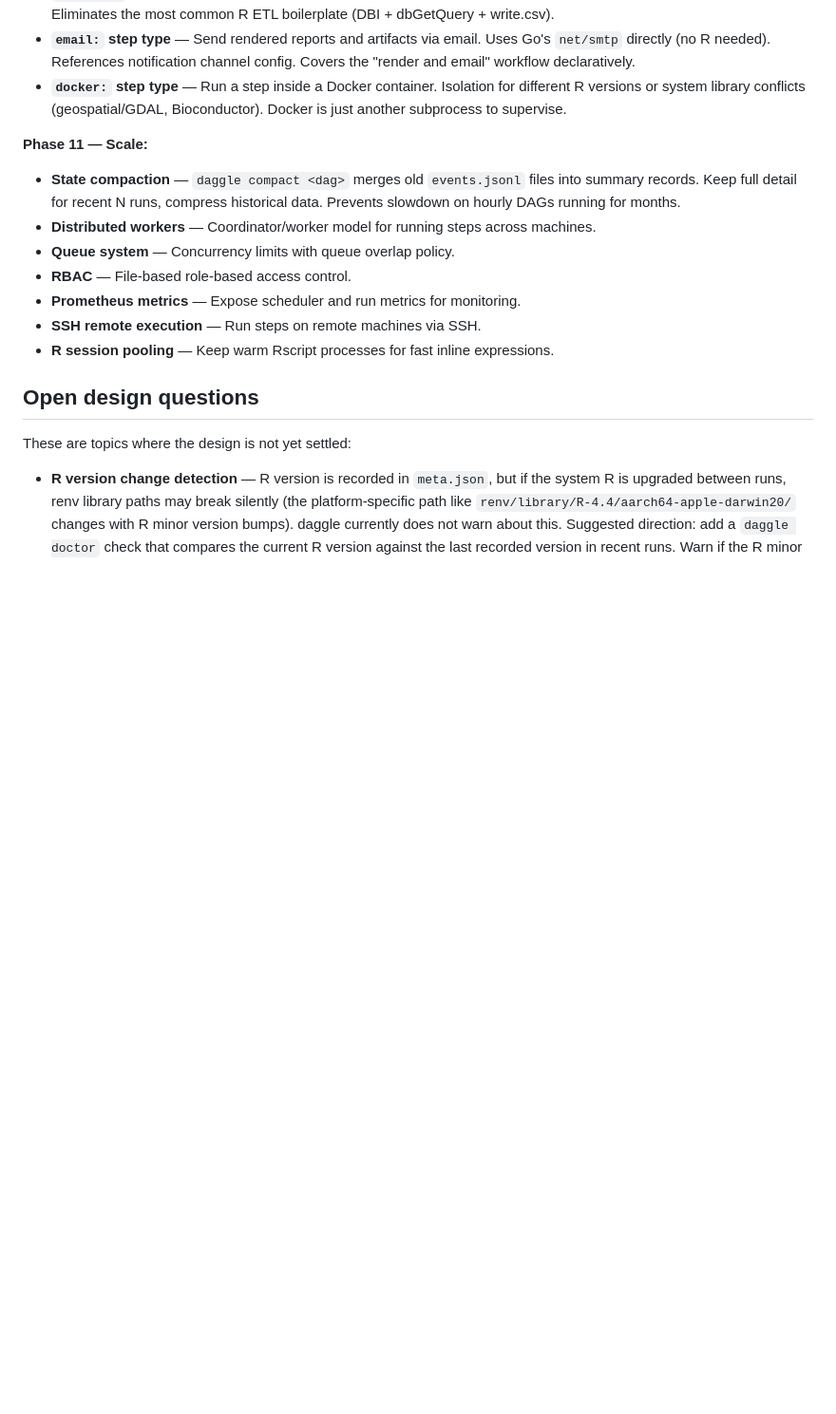
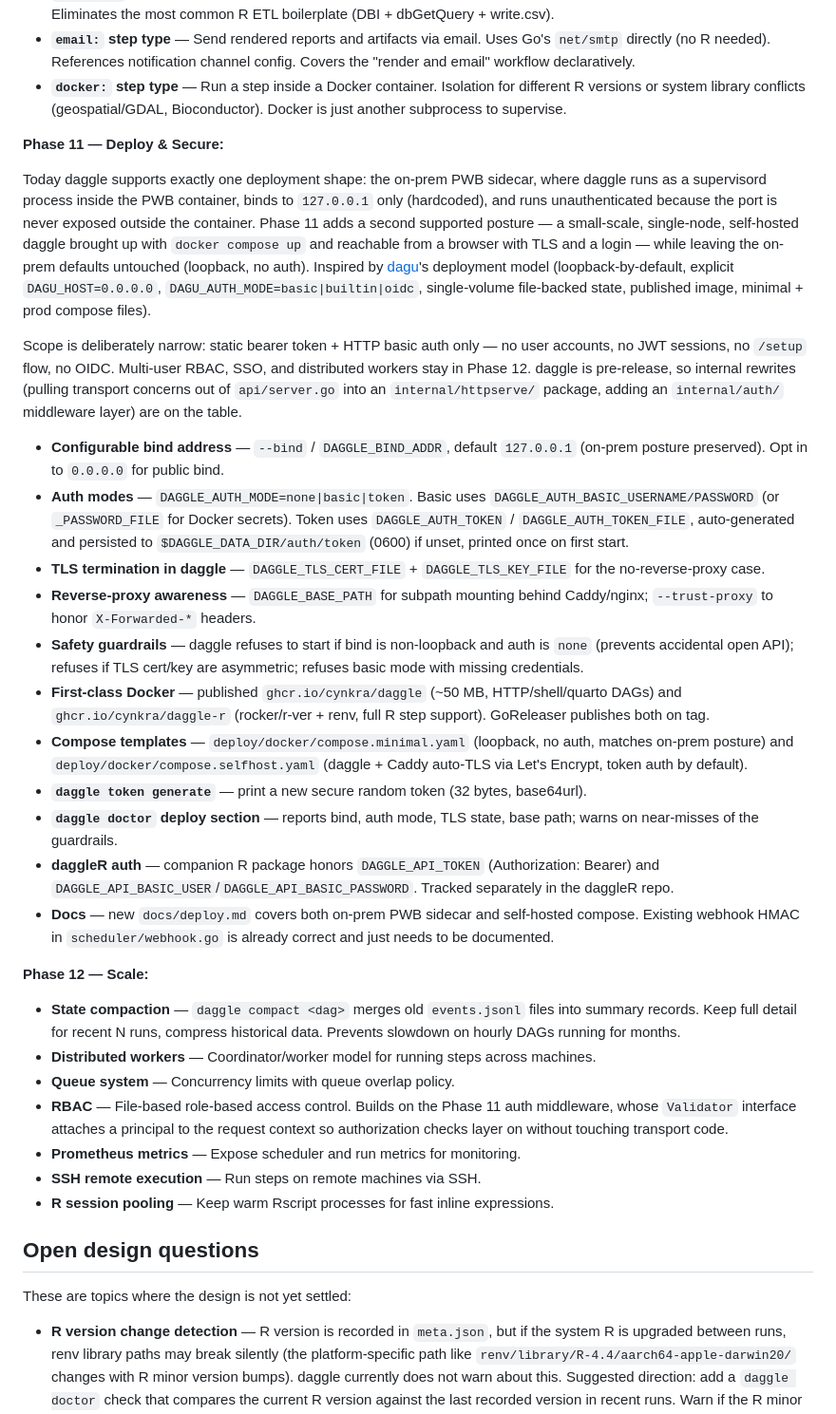
Before and after one commit to cynkra/daggle, a Markdown page: docs/design.md, the part around the change. Shown at 95% size. GitHub-like rendering; blank space fills up the shorter version.

Commit message:
add some deployment

```diff
--- a/docs/design.md
+++ b/docs/design.md
@@ -136,11 +136,29 @@ R-specific steps check for their required packages at runtime and fail with a cl
 - **`email:` step type** — Send rendered reports and artifacts via email. Uses Go's `net/smtp` directly (no R needed). References notification channel config. Covers the "render and email" workflow declaratively.
 - **`docker:` step type** — Run a step inside a Docker container. Isolation for different R versions or system library conflicts (geospatial/GDAL, Bioconductor). Docker is just another subprocess to supervise.
 
-**Phase 11 — Scale:**
+**Phase 11 — Deploy & Secure:**
+
+Today daggle supports exactly one deployment shape: the on-prem PWB sidecar, where daggle runs as a supervisord process inside the PWB container, binds to `127.0.0.1` only (hardcoded), and runs unauthenticated because the port is never exposed outside the container. Phase 11 adds a second supported posture — a small-scale, single-node, self-hosted daggle brought up with `docker compose up` and reachable from a browser with TLS and a login — while leaving the on-prem defaults untouched (loopback, no auth). Inspired by [dagu](https://github.com/dagu-org/dagu)'s deployment model (loopback-by-default, explicit `DAGU_HOST=0.0.0.0`, `DAGU_AUTH_MODE=basic|builtin|oidc`, single-volume file-backed state, published image, minimal + prod compose files).
+
+Scope is deliberately narrow: static bearer token + HTTP basic auth only — no user accounts, no JWT sessions, no `/setup` flow, no OIDC. Multi-user RBAC, SSO, and distributed workers stay in Phase 12. daggle is pre-release, so internal rewrites (pulling transport concerns out of `api/server.go` into an `internal/httpserve/` package, adding an `internal/auth/` middleware layer) are on the table.
+
+- **Configurable bind address** — `--bind` / `DAGGLE_BIND_ADDR`, default `127.0.0.1` (on-prem posture preserved). Opt in to `0.0.0.0` for public bind.
+- **Auth modes** — `DAGGLE_AUTH_MODE=none|basic|token`. Basic uses `DAGGLE_AUTH_BASIC_USERNAME/PASSWORD` (or `_PASSWORD_FILE` for Docker secrets). Token uses `DAGGLE_AUTH_TOKEN` / `DAGGLE_AUTH_TOKEN_FILE`, auto-generated and persisted to `$DAGGLE_DATA_DIR/auth/token` (0600) if unset, printed once on first start.
+- **TLS termination in daggle** — `DAGGLE_TLS_CERT_FILE` + `DAGGLE_TLS_KEY_FILE` for the no-reverse-proxy case.
+- **Reverse-proxy awareness** — `DAGGLE_BASE_PATH` for subpath mounting behind Caddy/nginx; `--trust-proxy` to honor `X-Forwarded-*` headers.
+- **Safety guardrails** — daggle refuses to start if bind is non-loopback and auth is `none` (prevents accidental open API); refuses if TLS cert/key are asymmetric; refuses basic mode with missing credentials.
+- **First-class Docker** — published `ghcr.io/cynkra/daggle` (~50 MB, HTTP/shell/quarto DAGs) and `ghcr.io/cynkra/daggle-r` (rocker/r-ver + renv, full R step support). GoReleaser publishes both on tag.
+- **Compose templates** — `deploy/docker/compose.minimal.yaml` (loopback, no auth, matches on-prem posture) and `deploy/docker/compose.selfhost.yaml` (daggle + Caddy auto-TLS via Let's Encrypt, token auth by default).
+- **`daggle token generate`** — print a new secure random token (32 bytes, base64url).
+- **`daggle doctor` deploy section** — reports bind, auth mode, TLS state, base path; warns on near-misses of the guardrails.
+- **daggleR auth** — companion R package honors `DAGGLE_API_TOKEN` (Authorization: Bearer) and `DAGGLE_API_BASIC_USER`/`DAGGLE_API_BASIC_PASSWORD`. Tracked separately in the daggleR repo.
+- **Docs** — new `docs/deploy.md` covers both on-prem PWB sidecar and self-hosted compose. Existing webhook HMAC in `scheduler/webhook.go` is already correct and just needs to be documented.
+
+**Phase 12 — Scale:**
 - **State compaction** — `daggle compact <dag>` merges old `events.jsonl` files into summary records. Keep full detail for recent N runs, compress historical data. Prevents slowdown on hourly DAGs running for months.
 - **Distributed workers** — Coordinator/worker model for running steps across machines.
 - **Queue system** — Concurrency limits with queue overlap policy.
-- **RBAC** — File-based role-based access control.
+- **RBAC** — File-based role-based access control. Builds on the Phase 11 auth middleware, whose `Validator` interface attaches a principal to the request context so authorization checks layer on without touching transport code.
 - **Prometheus metrics** — Expose scheduler and run metrics for monitoring.
 - **SSH remote execution** — Run steps on remote machines via SSH.
 - **R session pooling** — Keep warm Rscript processes for fast inline expressions.
```
